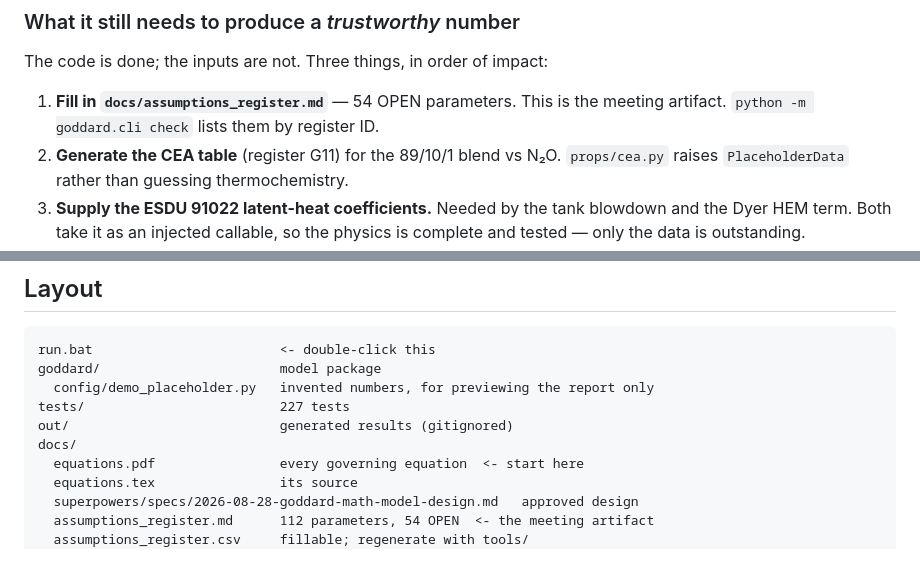
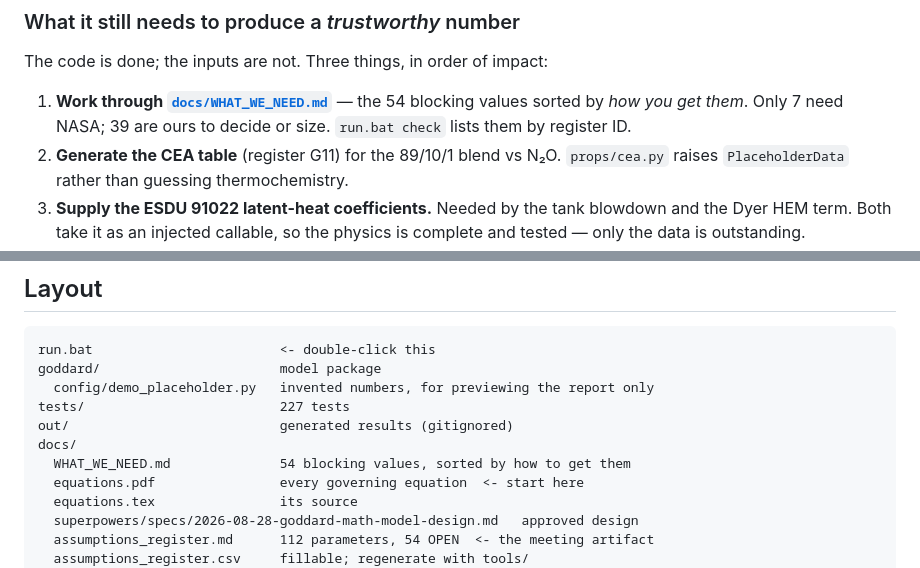
Before and after one commit to itegoddard/26-27, a Markdown page: README.md, 2 parts joined by grey strips. Drawn GitHub-style.

```diff
--- a/README.md
+++ b/README.md
@@ -144,8 +144,9 @@ landing — runs in about 1.5 s. Band mode's 27 corners take under a minute.
 
 The code is done; the inputs are not. Three things, in order of impact:
 
-1. **Fill in `docs/assumptions_register.md`** — 54 OPEN parameters. This is the
-   meeting artifact. `python -m goddard.cli check` lists them by register ID.
+1. **Work through [`docs/WHAT_WE_NEED.md`](docs/WHAT_WE_NEED.md)** — the 54
+   blocking values sorted by *how you get them*. Only 7 need NASA; 39 are ours
+   to decide or size. `run.bat check` lists them by register ID.
 2. **Generate the CEA table** (register G11) for the 89/10/1 blend vs N₂O.
    `props/cea.py` raises `PlaceholderData` rather than guessing thermochemistry.
 3. **Supply the ESDU 91022 latent-heat coefficients.** Needed by the tank
@@ -254,6 +255,7 @@ goddard/                       model package
 tests/                         227 tests
 out/                           generated results (gitignored)
 docs/
+  WHAT_WE_NEED.md              54 blocking values, sorted by how to get them
   equations.pdf                every governing equation  <- start here
   equations.tex                its source
   superpowers/specs/2026-08-28-goddard-math-model-design.md   approved design
```
Also changed, not shown: docs/WHAT_WE_NEED.md (added, +223 -0 lines).
